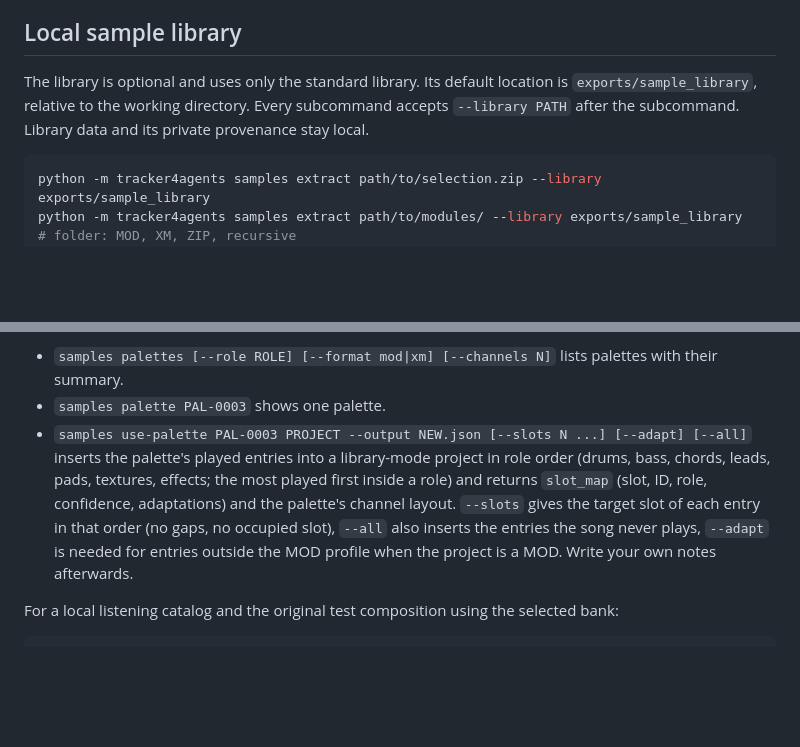
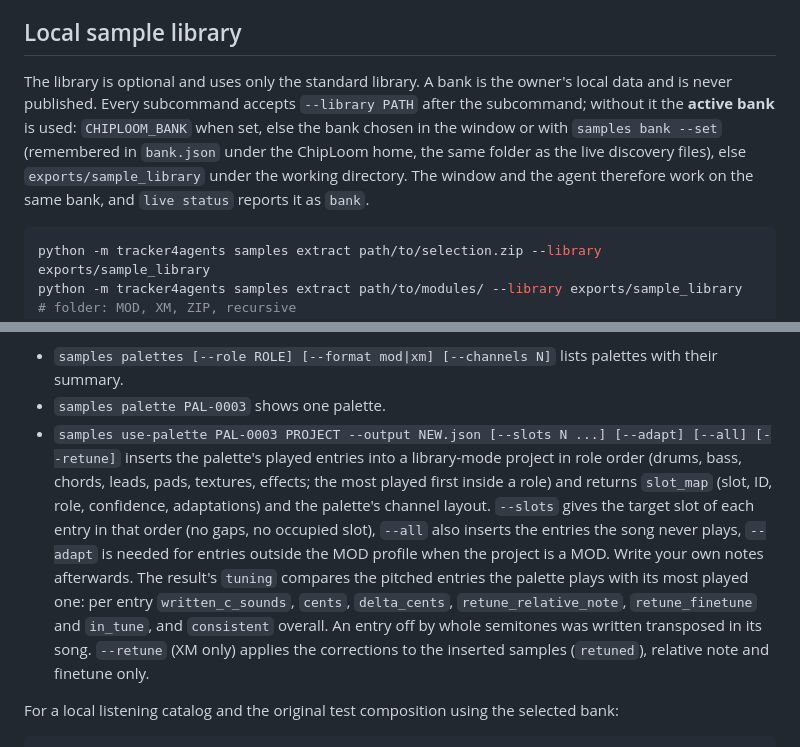
Before and after one commit to ArthurReboulSalze/ChipLoom, a Markdown page: docs/CLI.md, 2 parts joined by grey strips. GitHub-like rendering; blank space fills up the shorter version.

````diff
--- a/docs/CLI.md
+++ b/docs/CLI.md
@@ -83,9 +83,12 @@ Generated files can contain the project's user-authored metadata and music. Revi
 
 ## Local sample library
 
-The library is optional and uses only the standard library. Its default location is
-`exports/sample_library`, relative to the working directory. Every subcommand accepts
-`--library PATH` after the subcommand. Library data and its private provenance stay local.
+The library is optional and uses only the standard library. A bank is the owner's local data and is
+never published. Every subcommand accepts `--library PATH` after the subcommand; without it the
+**active bank** is used: `CHIPLOOM_BANK` when set, else the bank chosen in the window or with
+`samples bank --set` (remembered in `bank.json` under the ChipLoom home, the same folder as the live
+discovery files), else `exports/sample_library` under the working directory. The window and the agent
+therefore work on the same bank, and `live status` reports it as `bank`.
 
 ```sh
 python -m tracker4agents samples extract path/to/selection.zip --library exports/sample_library
@@ -223,13 +270,18 @@ cannot decode yields its samples but no palette (`modules_without_palette`).
 
 - `samples palettes [--role ROLE] [--format mod|xm] [--channels N]` lists palettes with their summary.
 - `samples palette PAL-0003` shows one palette.
-- `samples use-palette PAL-0003 PROJECT --output NEW.json [--slots N ...] [--adapt] [--all]`
+- `samples use-palette PAL-0003 PROJECT --output NEW.json [--slots N ...] [--adapt] [--all] [--retune]`
   inserts the palette's played entries into a library-mode project in role order (drums,
   bass, chords, leads, pads, textures, effects; the most played first inside a role) and
   returns `slot_map` (slot, ID, role, confidence, adaptations) and the palette's channel
   layout. `--slots` gives the target slot of each entry in that order (no gaps, no occupied
   slot), `--all` also inserts the entries the song never plays, `--adapt` is needed for
   entries outside the MOD profile when the project is a MOD. Write your own notes afterwards.
+  The result's `tuning` compares the pitched entries the palette plays with its most played one:
+  per entry `written_c_sounds`, `cents`, `delta_cents`, `retune_relative_note`, `retune_finetune`
+  and `in_tune`, and `consistent` overall. An entry off by whole semitones was written transposed in
+  its song. `--retune` (XM only) applies the corrections to the inserted samples (`retuned`), relative
+  note and finetune only.
 
 For a local listening catalog and the original test composition using the selected bank:
 
````
Also changed, not shown: other parts of docs/CLI.md (+48 -4 lines), skills/chiploom/SKILL.md (+9 -2 lines), 1 other file.
